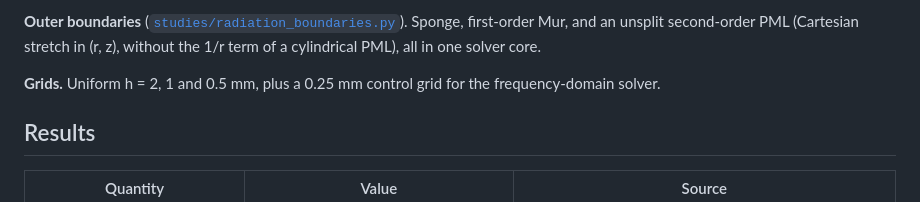
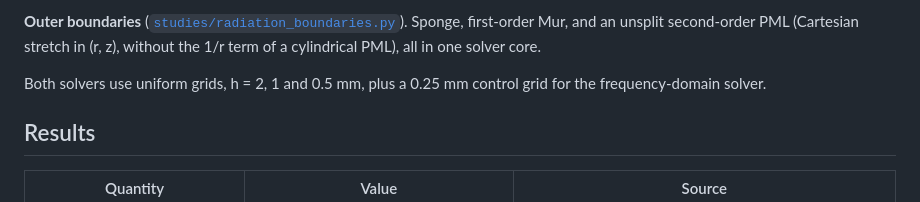
Before and after one commit to clementdumeril/helmholtz-resonator-solver, a Markdown page: README.md, the part around the change. Drawn GitHub-style.

Commit message:
README: fewer bold labels

```diff
--- a/README.md
+++ b/README.md
@@ -45,7 +45,7 @@ On the axis, L'Hôpital's rule gives ∇²p = 2∂²p/∂r² + ∂²p/∂z². Ri
 
 **Outer boundaries** ([`studies/radiation_boundaries.py`](studies/radiation_boundaries.py)). Sponge, first-order Mur, and an unsplit second-order PML (Cartesian stretch in (r, z), without the 1/r term of a cylindrical PML), all in one solver core.
 
-**Grids.** Uniform h = 2, 1 and 0.5 mm, plus a 0.25 mm control grid for the frequency-domain solver.
+Both solvers use uniform grids, h = 2, 1 and 0.5 mm, plus a 0.25 mm control grid for the frequency-domain solver.
 
 ## Results
 
```
